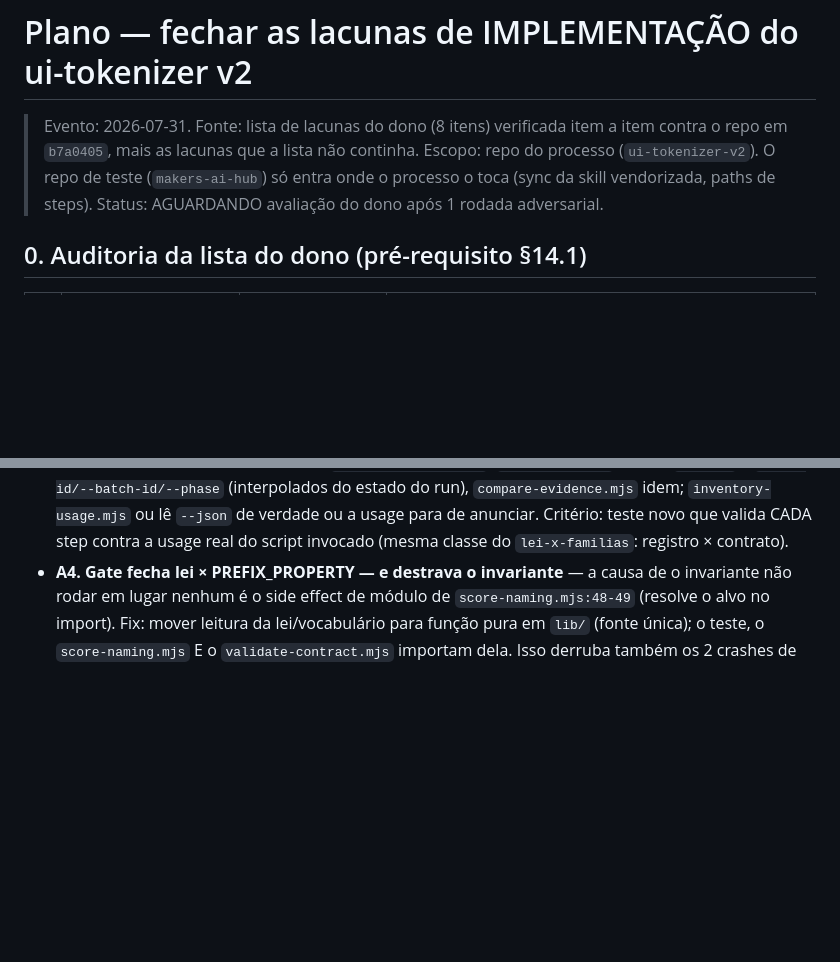
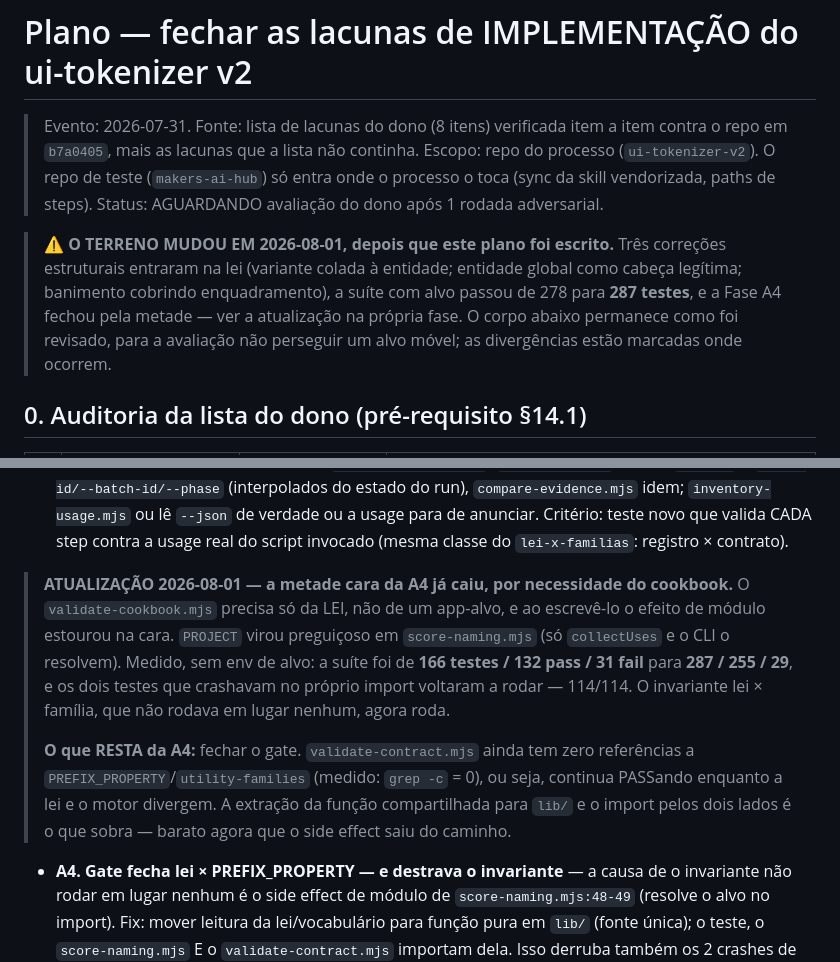
Before and after one commit to gutocarollo/ui-tokenizer, a Markdown page: docs/plans/2026-07-31-plano-fechar-lacunas-implementacao.md, 2 parts joined by grey strips. Rendered like a GitHub page; blank space fills up the shorter version.

Commit message:
docs(plano): o terreno mudou sob ele — registra o que caiu por efeito colateral
O plano ainda aguarda avaliacao do dono, e avaliar um plano cujo diagnostico
envelheceu e pior que nao avaliar. Duas coisas mudaram desde que ele foi
escrito: (1) tres correcoes estruturais entraram na lei; (2) a metade cara da
Fase A4 caiu por necessidade do cookbook — o side effect de modulo do
score-naming saiu, a suite sem env foi de 166/132/31 para 287/255/29, e o
invariante lei x familia, que nao rodava em lugar nenhum, roda.

O que RESTA da A4 esta declarado com medicao: validate-contract.mjs continua
com ZERO referencias a PREFIX_PROPERTY (grep -c = 0), ou seja, segue PASSando
enquanto lei e motor divergem. O corpo do plano fica como foi revisado, para a
avaliacao nao perseguir alvo movel.

```diff
--- a/docs/plans/2026-07-31-plano-fechar-lacunas-implementacao.md
+++ b/docs/plans/2026-07-31-plano-fechar-lacunas-implementacao.md
@@ -5,6 +5,14 @@
 > Escopo: repo do processo (`ui-tokenizer-v2`). O repo de teste (`makers-ai-hub`)
 > só entra onde o processo o toca (sync da skill vendorizada, paths de steps).
 > Status: AGUARDANDO avaliação do dono após 1 rodada adversarial.
+
+> ⚠ **O TERRENO MUDOU EM 2026-08-01, depois que este plano foi escrito.** Três
+> correções estruturais entraram na lei (variante colada à entidade; entidade
+> global como cabeça legítima; banimento cobrindo enquadramento), a suíte com
+> alvo passou de 278 para **287 testes**, e a Fase A4 fechou pela metade — ver a
+> atualização na própria fase. O corpo abaixo permanece como foi revisado, para
+> a avaliação não perseguir um alvo móvel; as divergências estão marcadas onde
+> ocorrem.
 
 ## 0. Auditoria da lista do dono (pré-requisito §14.1)
 
@@ -116,6 +124,20 @@ intenção; este, da execução.
   `inventory-usage.mjs` ou lê `--json` de verdade ou a usage para de anunciar.
   Critério: teste novo que valida CADA step contra a usage real do script
   invocado (mesma classe do `lei-x-familias`: registro × contrato).
+> **ATUALIZAÇÃO 2026-08-01 — a metade cara da A4 já caiu, por necessidade do
+> cookbook.** O `validate-cookbook.mjs` precisa só da LEI, não de um app-alvo, e
+> ao escrevê-lo o efeito de módulo estourou na cara. `PROJECT` virou preguiçoso
+> em `score-naming.mjs` (só `collectUses` e o CLI o resolvem). Medido, sem env de
+> alvo: a suíte foi de **166 testes / 132 pass / 31 fail** para **287 / 255 / 29**,
+> e os dois testes que crashavam no próprio import voltaram a rodar — 114/114.
+> O invariante lei × família, que não rodava em lugar nenhum, agora roda.
+>
+> **O que RESTA da A4:** fechar o gate. `validate-contract.mjs` ainda tem zero
+> referências a `PREFIX_PROPERTY`/`utility-families` (medido: `grep -c` = 0), ou
+> seja, continua PASSando enquanto a lei e o motor divergem. A extração da função
+> compartilhada para `lib/` e o import pelos dois lados é o que sobra — barato
+> agora que o side effect saiu do caminho.
+
 - **A4. Gate fecha lei × PREFIX_PROPERTY — e destrava o invariante** — a
   causa de o invariante não rodar em lugar nenhum é o side effect de módulo de
   `score-naming.mjs:48-49` (resolve o alvo no import). Fix: mover leitura da
```
